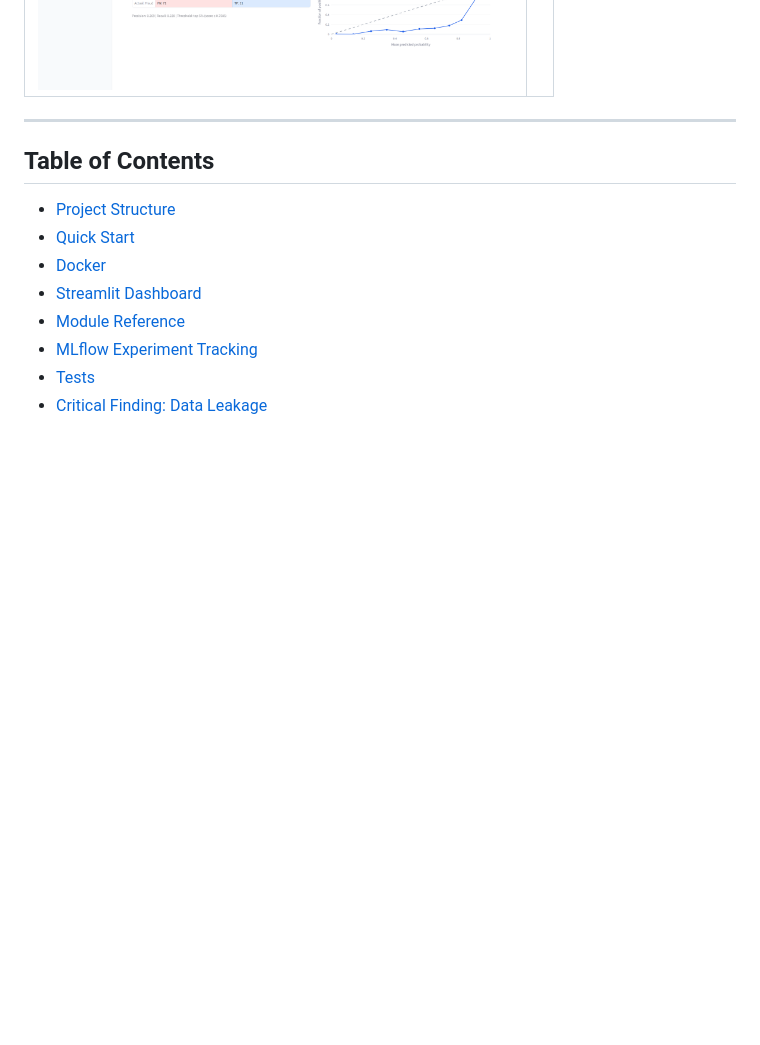
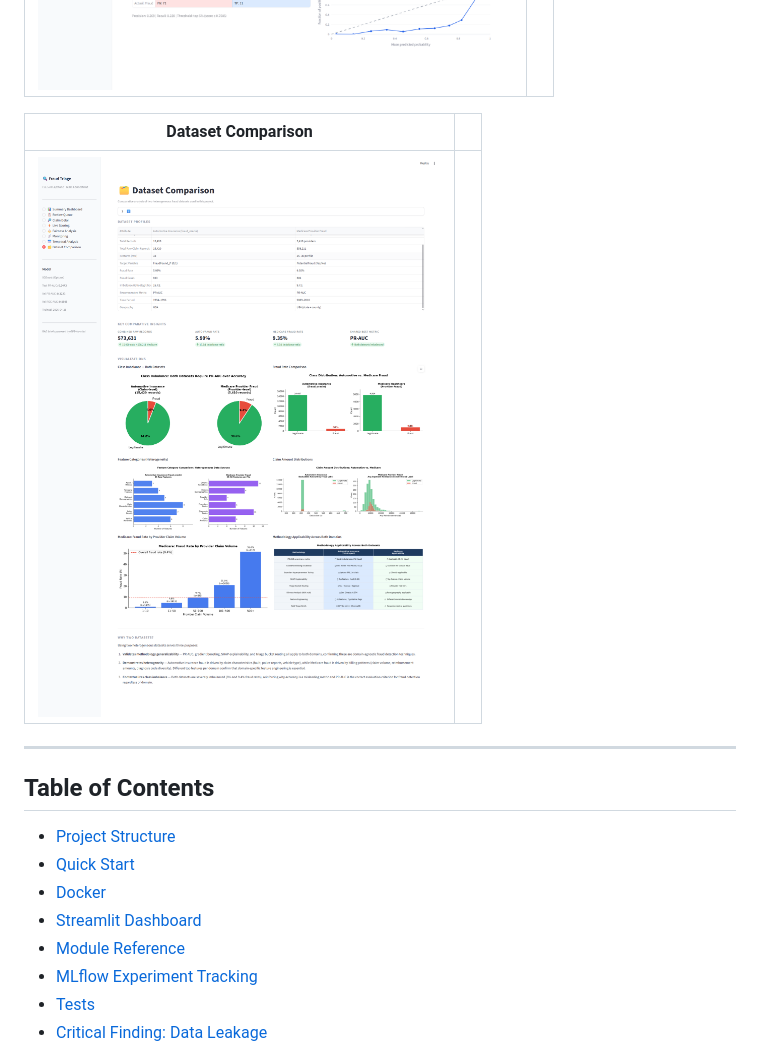
Before and after one commit to Mriks42/Insurance-Claims-Risk-Triage-, a Markdown page: README.md, the part around the change. Rendered like a GitHub page; pictures changed too: images/10.png (added); blank space fills up the shorter version.

Commit message:
Add dataset comparison screenshot placeholder, update README

```diff
--- a/README.md
+++ b/README.md
@@ -44,6 +44,10 @@ An end-to-end fraud triage system for automotive insurance claims that:
 | Live on Hugging Face Spaces |  |
 |:-:|:-:|
 | ![Hugging Face Spaces deployment](images/9.png) |  |
+
+| Dataset Comparison |  |
+|:-:|:-:|
+| ![Dataset Comparison — Automotive vs. Medicare](images/10.png) |  |
 
 ---
 
```
